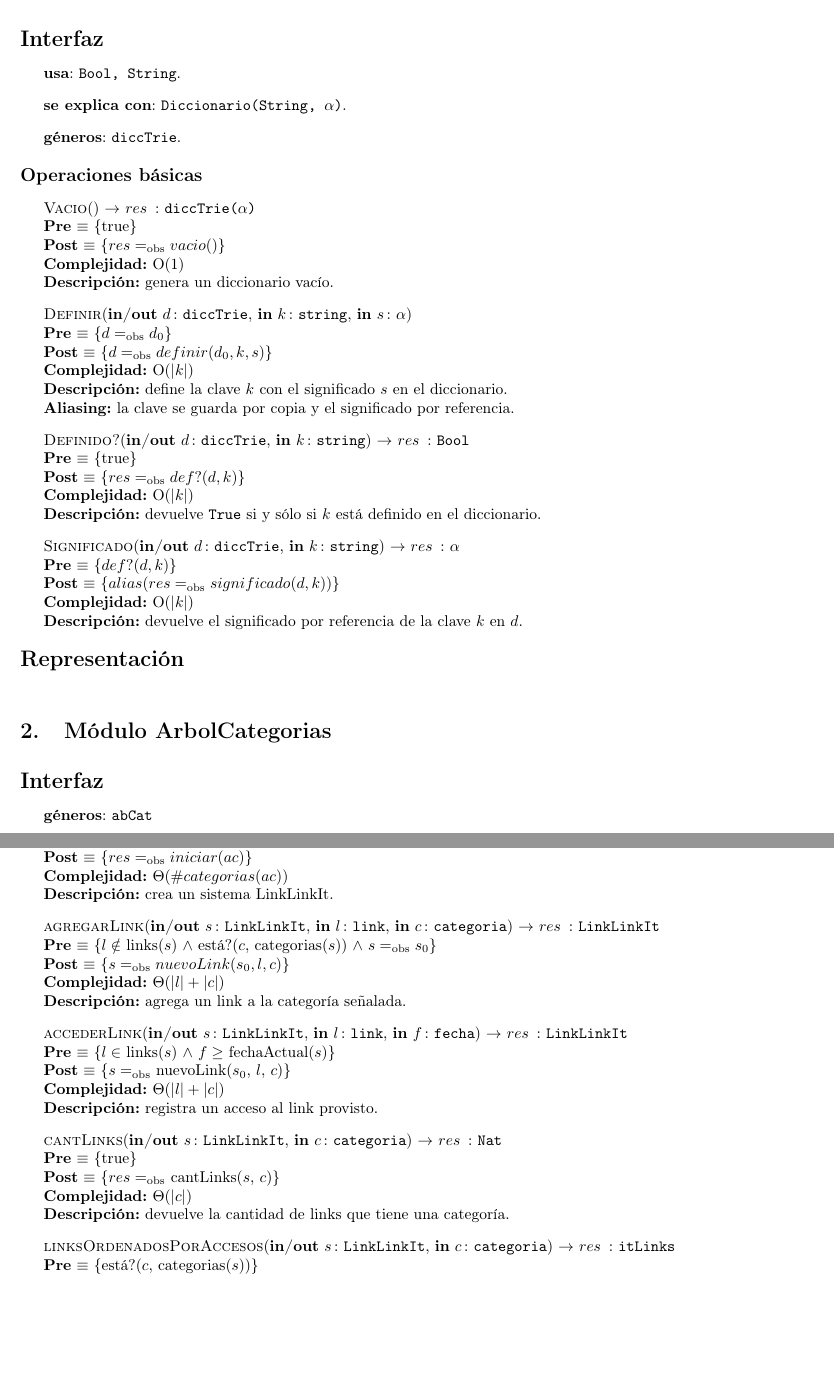
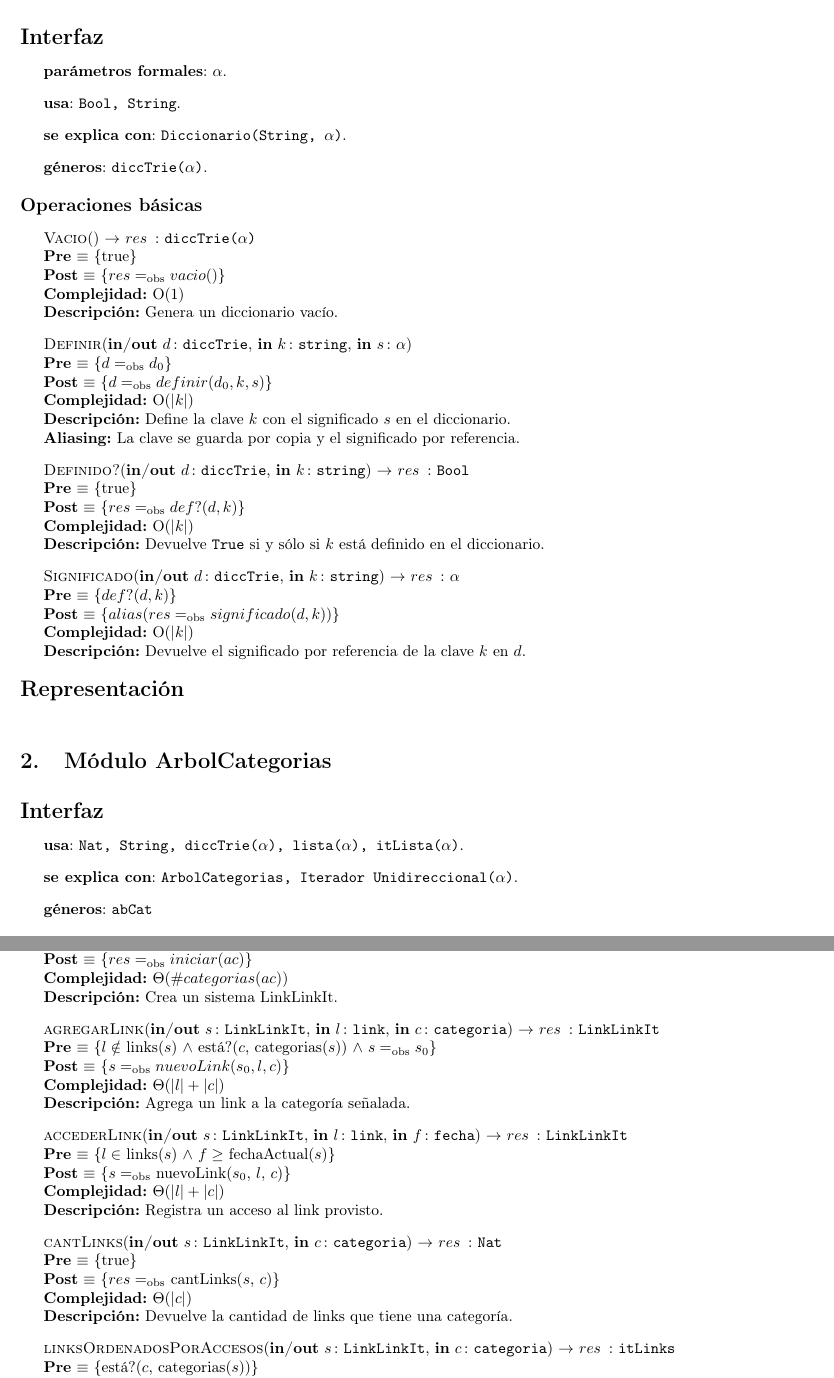
Before and after one commit to sizcovich/TPs-AlgoritmosII, a LaTeX document (tp2/main.tex): two parts of pages 2 and 4 of 7, joined at a grey line, cut so that both start at the same text, the shorter picture padded with empty space. Compiled offline with pdfLaTeX.

Commit message:
*agregue parametros formales en el dicc *puse mayusculas en las definiciones *puse el usa y se explica del abcat *modifique la interfaz de hijas con la op de tad it que vale

```diff
--- a/tp2/main.tex
+++ b/tp2/main.tex
@@ -168,39 +168,41 @@
 
 \maketitle
 
-\section{M\'odulo DiccTrie}
+\section{M\'odulo DiccTrie($\alpha$)}
 \begin{Interfaz}
+
+	\textbf{parámetros formales}: \TipoVariable{$\alpha$}.
 
 	\textbf{usa}: \TipoVariable{Bool, String}.
 
 	\textbf{se explica con}: \TipoVariable{Diccionario(String, $\alpha$)}.
 
-	\textbf{g\'eneros}: \TipoVariable{diccTrie}.
+	\textbf{g\'eneros}: \TipoVariable{diccTrie($\alpha$)}.
 
 	\modTitulo{Operaciones b\'asicas}
 
 	\InterfazFuncion{Vacio}{}{diccTrie($\alpha$)}
 	  {$res \igobs vacio()$}
 	  [O(1)]
-	  [genera un diccionario vac\'io.]
+	  [Genera un diccionario vac\'io.]
 
 	\InterfazFuncion{Definir}{\Inout{d}{diccTrie}, \In{k}{string}, \In{s}{$\alpha$}}{}
 	  [$d \igobs d_0$]
 	  {$d \igobs definir(d_0, k, s)$}
 	  [O(|$k$|)]
-	  [define la clave $k$ con el significado $s$ en el diccionario.]
-	  [la clave se guarda por copia y el significado por referencia.]
+	  [Define la clave $k$ con el significado $s$ en el diccionario.]
+	  [La clave se guarda por copia y el significado por referencia.]
 
 	\InterfazFuncion{Definido?}{\Inout{d}{diccTrie}, \In{k}{string}}{Bool}
 	  {$res \igobs def?(d, k)$}
 	  [O(|$k$|)]
-	  [devuelve \TipoVariable{True} si y s\'olo si $k$ est\'a definido en el diccionario.]
+	  [Devuelve \TipoVariable{True} si y s\'olo si $k$ est\'a definido en el diccionario.]
 
 	\InterfazFuncion{Significado}{\Inout{d}{diccTrie}, \In{k}{string}}{$\alpha$}
 	  [$def?(d, k)$]
 	  {$alias(res \igobs significado(d, k))$}
 	  [O(|$k$|)]
-	  [devuelve el significado por referencia de la clave $k$ en $d$.]
+	  [Devuelve el significado por referencia de la clave $k$ en $d$.]
 
 \end{Interfaz}
 
@@ -210,6 +212,10 @@
 
 \section{M\'odulo ArbolCategorias}
 \begin{Interfaz}
+
+	\textbf{usa}: \TipoVariable{Nat, String, diccTrie($\alpha$), lista($\alpha$), itLista($\alpha$)}.
+
+	\textbf{se explica con}: \TipoVariable{ArbolCategorias, Iterador Unidireccional($\alpha$)}.
 
 	\textbf{g\'eneros}: \TipoVariable{abCat} %, \TipoVariable{itCategorias}.
 
@@ -327,30 +333,30 @@ Todos los pasos que no tengan especificados sus complejidades se suponen realiza
 	\InterfazFuncion{crearLinkLinkIt}{\In{ac}{abCat}}{LinkLinkIt}
 	  {$res \igobs iniciar(ac)$}
 	  [$\Theta(\#categorias(ac))$]
-	  [crea un sistema LinkLinkIt.]
+	  [Crea un sistema LinkLinkIt.]
 
 	\InterfazFuncion{agregarLink}{\Inout{s}{LinkLinkIt}, \In{l}{link}, \In{c}{categoria}}{LinkLinkIt}
 	  [$l \notin$ links($s$) $\land$ est\'a?($c$, categorias($s$)) $\land$ $s \igobs s_0$]
 	  {$s \igobs nuevoLink(s_0, l, c)$}
 	  [$\Theta(|l| + |c|)$]
-	  [agrega un link a la categor\'ia se\~{n}alada.]
+	  [Agrega un link a la categor\'ia se\~{n}alada.]
 
 	\InterfazFuncion{accederLink}{\Inout{s}{LinkLinkIt}, \In{l}{link}, \In{f}{fecha}}{LinkLinkIt}
 	  [$l \in$ links($s$) $\land$ $f \geq$ fechaActual($s$)]
 	  {$s \igobs$ nuevoLink($s_0$, $l$, $c$)}
 	  [$\Theta(|l| + |c|)$]
-	  [registra un acceso al link provisto.]
+	  [Registra un acceso al link provisto.]
 
 	\InterfazFuncion{cantLinks}{\Inout{s}{LinkLinkIt}, \In{c}{categoria}}{Nat}
 	  {$res \igobs$ cantLinks($s$, $c$)}
 	  [$\Theta(|c|)$]
-	  [devuelve la cantidad de links que tiene una categor\'ia.]
+	  [Devuelve la cantidad de links que tiene una categor\'ia.]
 
 	\InterfazFuncion{linksOrdenadosPorAccesos}{\Inout{s}{LinkLinkIt}, \In{c}{categoria}}{itLinks}
 	  [est\'a?($c$, categorias($s$))]
 	  {$res \igobs$ crearIteradorLinksOrdenadosPorAccesos($s$, $c$)}
 	  [$\Theta(|c| + n^2)$]
-	  [devuelve la cantidad de links que tiene una categor\'ia.]
+	  [Devuelve la cantidad de links que tiene una categor\'ia.]
 
 \end{Interfaz}
 
```
Also changed, not shown: tp2/main.tex (18 more changed lines).
